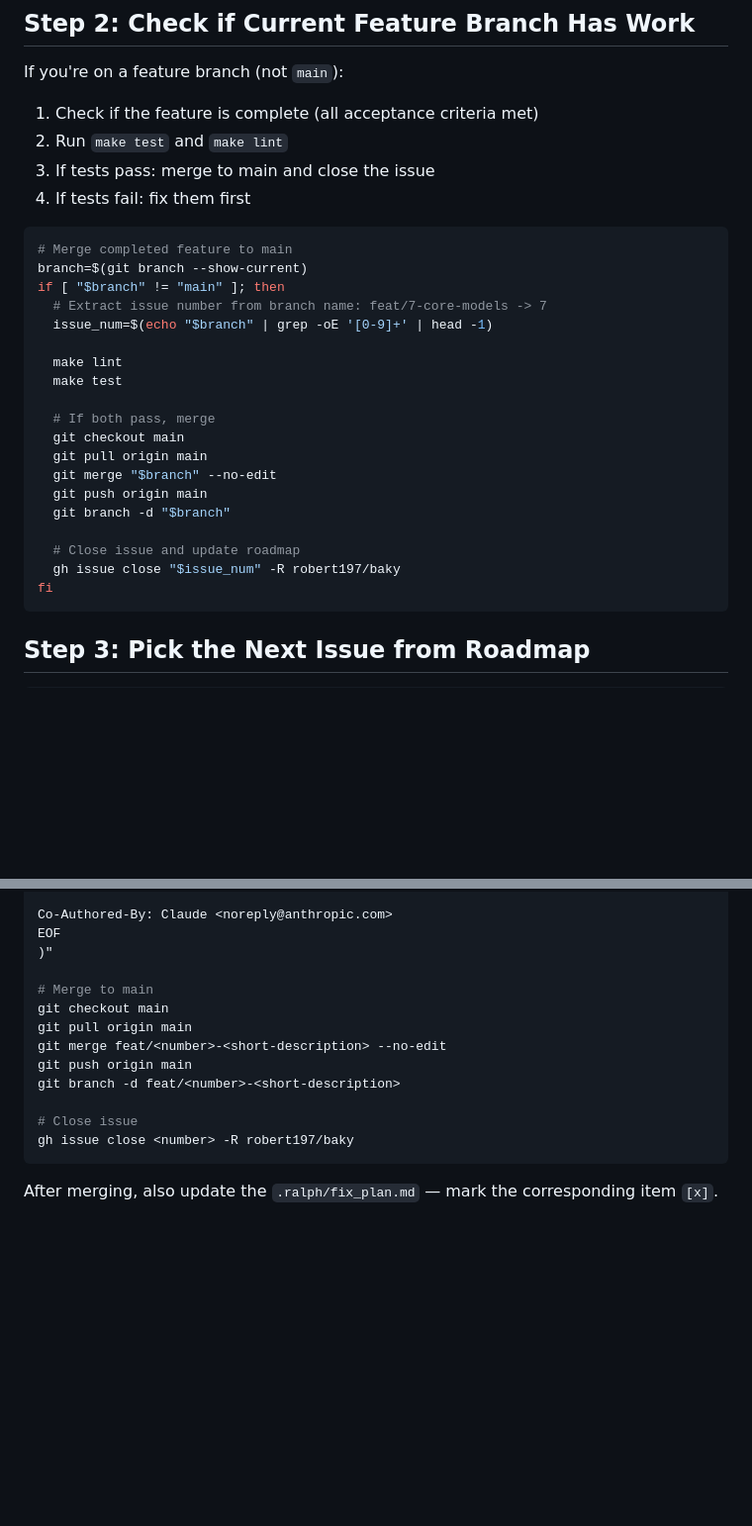
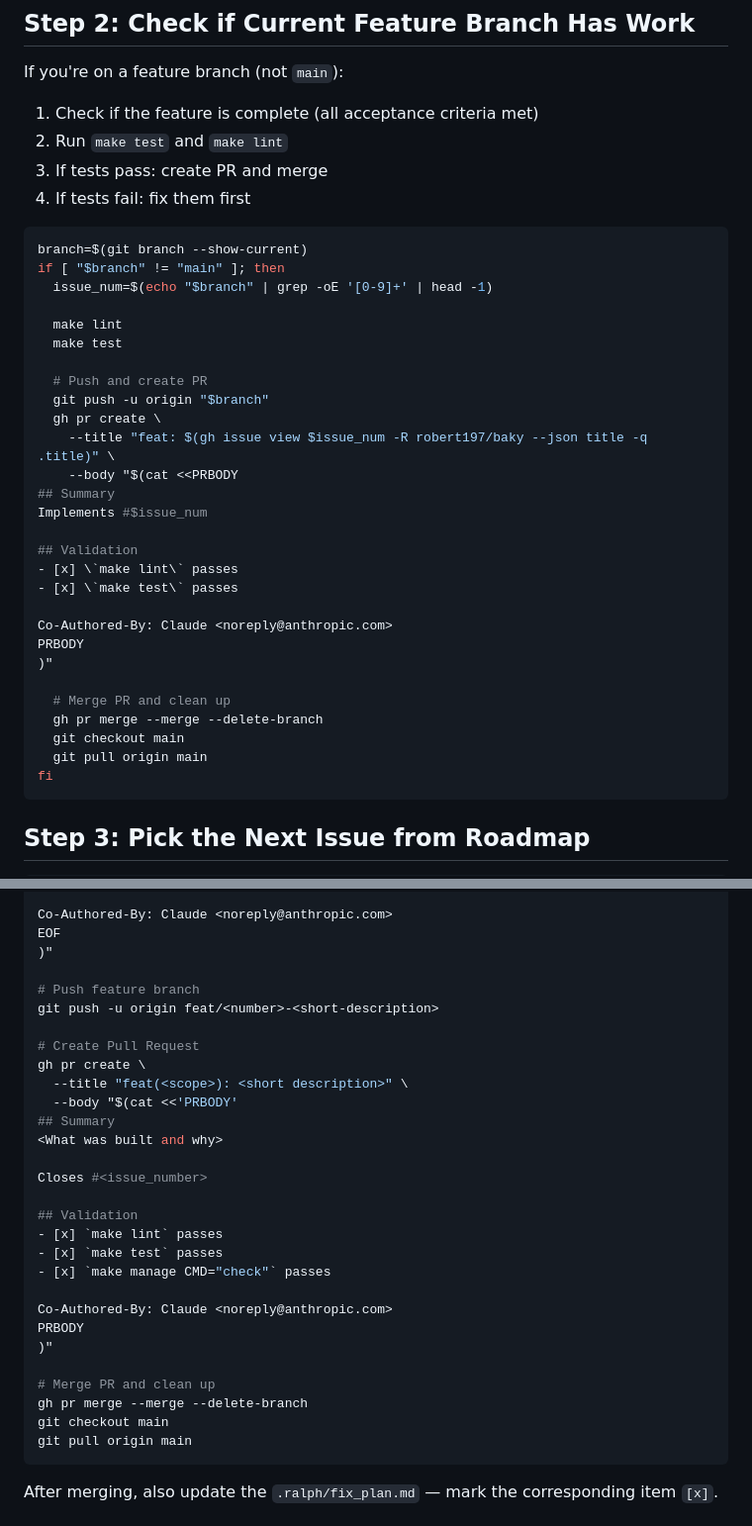
Before and after one commit to robert197/baky, a Markdown page: .ralph/PROMPT.md, 2 parts joined by grey strips. Shown at 99% size. Rendered like a GitHub page; blank space fills up the shorter version.

Commit message:
feat: use PRs instead of direct merge in Ralph autopilot
Ralph now creates a PR for each feature and merges via gh pr merge
instead of direct merge to main. Gives PR history and audit trail.

````diff
--- a/.ralph/PROMPT.md
+++ b/.ralph/PROMPT.md
@@ -35,28 +35,37 @@ docker compose ps 2>/dev/null || make up
 If you're on a feature branch (not `main`):
 1. Check if the feature is complete (all acceptance criteria met)
 2. Run `make test` and `make lint`
-3. If tests pass: merge to main and close the issue
+3. If tests pass: create PR and merge
 4. If tests fail: fix them first
 
 ```bash
-# Merge completed feature to main
 branch=$(git branch --show-current)
 if [ "$branch" != "main" ]; then
-  # Extract issue number from branch name: feat/7-core-models -> 7
   issue_num=$(echo "$branch" | grep -oE '[0-9]+' | head -1)
 
   make lint
   make test
 
-  # If both pass, merge
+  # Push and create PR
+  git push -u origin "$branch"
+  gh pr create \
+    --title "feat: $(gh issue view $issue_num -R robert197/baky --json title -q .title)" \
+    --body "$(cat <<PRBODY
+## Summary
+Implements #$issue_num
+
+## Validation
+- [x] \`make lint\` passes
+- [x] \`make test\` passes
+
+Co-Authored-By: Claude <noreply@anthropic.com>
+PRBODY
+)"
+
+  # Merge PR and clean up
+  gh pr merge --merge --delete-branch
   git checkout main
   git pull origin main
-  git merge "$branch" --no-edit
-  git push origin main
-  git branch -d "$branch"
-
-  # Close issue and update roadmap
-  gh issue close "$issue_num" -R robert197/baky
 fi
 ```
 
@@ -153,15 +162,31 @@ Co-Authored-By: Claude <noreply@anthropic.com>
 EOF
 )"
 
-# Merge to main
+# Push feature branch
+git push -u origin feat/<number>-<short-description>
+
+# Create Pull Request
+gh pr create \
+  --title "feat(<scope>): <short description>" \
+  --body "$(cat <<'PRBODY'
+## Summary
+<What was built and why>
+
+Closes #<issue_number>
+
+## Validation
+- [x] `make lint` passes
+- [x] `make test` passes
+- [x] `make manage CMD="check"` passes
+
+Co-Authored-By: Claude <noreply@anthropic.com>
+PRBODY
+)"
+
+# Merge PR and clean up
+gh pr merge --merge --delete-branch
 git checkout main
 git pull origin main
-git merge feat/<number>-<short-description> --no-edit
-git push origin main
-git branch -d feat/<number>-<short-description>
-
-# Close issue
-gh issue close <number> -R robert197/baky
 ```
 
 After merging, also update the `.ralph/fix_plan.md` — mark the corresponding item `[x]`.
````
